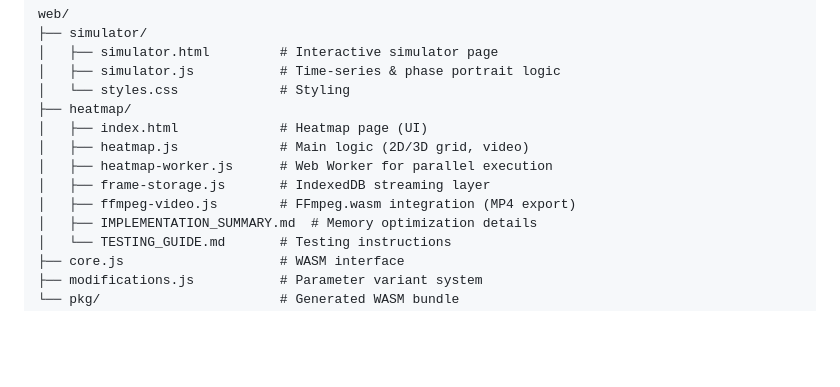
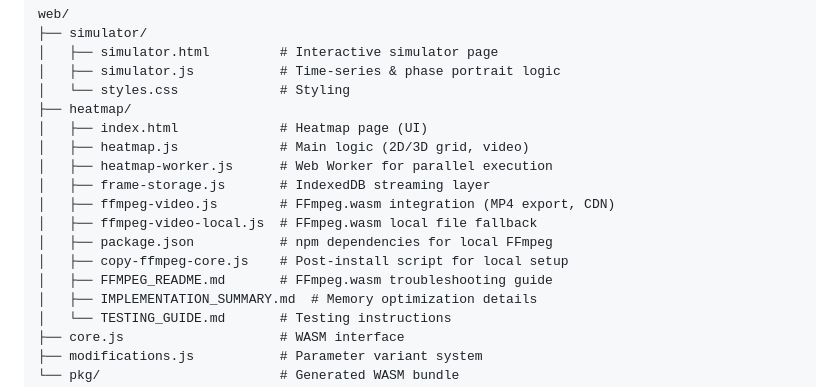
Before and after one commit to advantame/bio, a Markdown page: docs/simulator-and-heatmap-guide.md, the part around one of its changes. GitHub-like rendering; blank space fills up the shorter version.

```diff
--- a/docs/simulator-and-heatmap-guide.md
+++ b/docs/simulator-and-heatmap-guide.md
@@ -870,7 +892,11 @@ web/
 │   ├── heatmap.js             # Main logic (2D/3D grid, video)
 │   ├── heatmap-worker.js      # Web Worker for parallel execution
 │   ├── frame-storage.js       # IndexedDB streaming layer
-│   ├── ffmpeg-video.js        # FFmpeg.wasm integration (MP4 export)
+│   ├── ffmpeg-video.js        # FFmpeg.wasm integration (MP4 export, CDN)
+│   ├── ffmpeg-video-local.js  # FFmpeg.wasm local file fallback
+│   ├── package.json           # npm dependencies for local FFmpeg
+│   ├── copy-ffmpeg-core.js    # Post-install script for local setup
+│   ├── FFMPEG_README.md       # FFmpeg.wasm troubleshooting guide
 │   ├── IMPLEMENTATION_SUMMARY.md  # Memory optimization details
 │   └── TESTING_GUIDE.md       # Testing instructions
 ├── core.js                    # WASM interface
```
Also changed, not shown: other parts of docs/simulator-and-heatmap-guide.md (+37 -3 lines).
